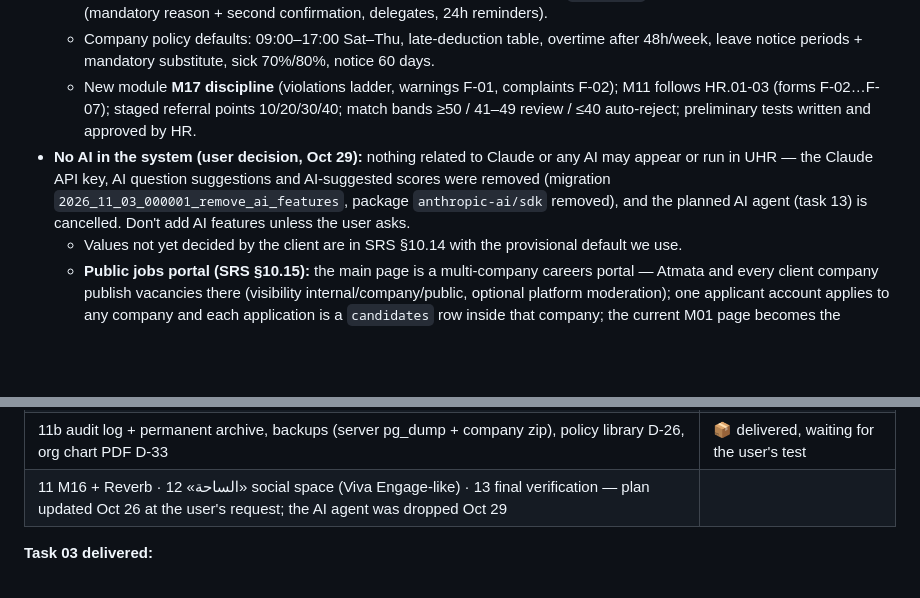
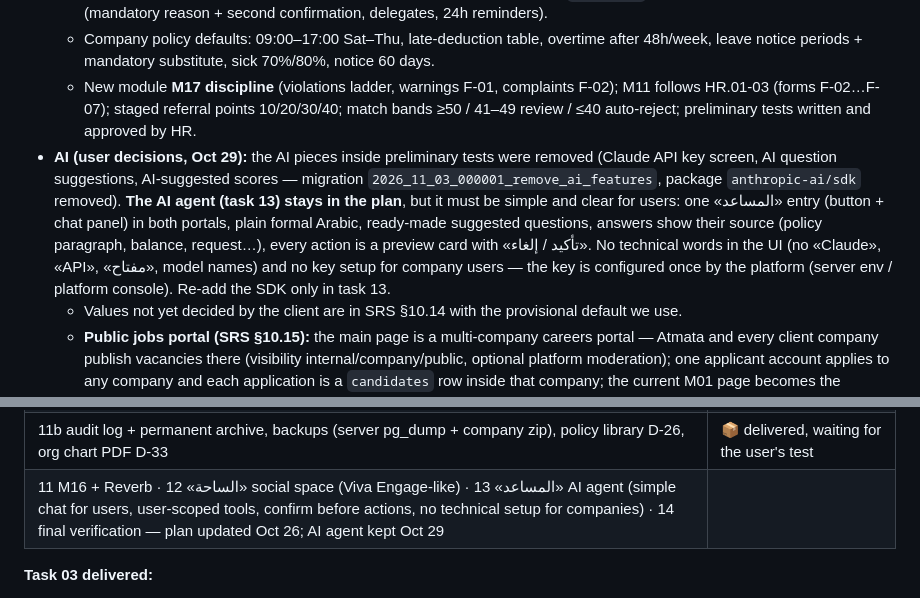
Before and after one commit to yotakii/UHR, a Markdown page: CLAUDE.md, 2 parts joined by grey strips. Rendered like a GitHub page; blank space fills up the shorter version.

Commit message:
Plan: keep the AI agent (task 13) as a simple assistant with no technical setup for companies
Co-Authored-By: Claude Opus 5.5 <noreply@anthropic.com>
Claude-Session: https://claude.ai/code/session_018TRXFXtBd1jntHRCqTs5Ji

```diff
--- a/CLAUDE.md
+++ b/CLAUDE.md
@@ -13,7 +13,7 @@
   - Multi-company (company_id + subdomain), editable permission matrix + `recruiter` role, unified request workflow (mandatory reason + second confirmation, delegates, 24h reminders).
   - Company policy defaults: 09:00–17:00 Sat–Thu, late-deduction table, overtime after 48h/week, leave notice periods + mandatory substitute, sick 70%/80%, notice 60 days.
   - New module **M17 discipline** (violations ladder, warnings F-01, complaints F-02); M11 follows HR.01-03 (forms F-02…F-07); staged referral points 10/20/30/40; match bands ≥50 / 41–49 review / ≤40 auto-reject; preliminary tests written and approved by HR.
-- **No AI in the system (user decision, Oct 29):** nothing related to Claude or any AI may appear or run in UHR — the Claude API key, AI question suggestions and AI-suggested scores were removed (migration `2026_11_03_000001_remove_ai_features`, package `anthropic-ai/sdk` removed), and the planned AI agent (task 13) is cancelled. Don't add AI features unless the user asks.
+- **AI (user decisions, Oct 29):** the AI pieces inside preliminary tests were removed (Claude API key screen, AI question suggestions, AI-suggested scores — migration `2026_11_03_000001_remove_ai_features`, package `anthropic-ai/sdk` removed). **The AI agent (task 13) stays in the plan**, but it must be simple and clear for users: one «المساعد» entry (button + chat panel) in both portals, plain formal Arabic, ready-made suggested questions, answers show their source (policy paragraph, balance, request…), every action is a preview card with «تأكيد / إلغاء». No technical words in the UI (no «Claude», «API», «مفتاح», model names) and no key setup for company users — the key is configured once by the platform (server env / platform console). Re-add the SDK only in task 13.
   - Values not yet decided by the client are in SRS §10.14 with the provisional default we use.
   - **Public jobs portal (SRS §10.15):** the main page is a multi-company careers portal — Atmata and every client company publish vacancies there (visibility internal/company/public, optional platform moderation); one applicant account applies to any company and each application is a `candidates` row inside that company; the current M01 page becomes the company page. Real path URLs + JobPosting JSON-LD for SEO. Built in task 05b right after the foundation.
 - **Build UHR standalone first.** Integration with **ZERP** (Atmata's ERP: accounting, official payroll) comes **later** — don't start it.
@@ -111,7 +111,7 @@ reference/           demo v26 + its source + extracted bundle (see §8) — read
 | 10b phone approval, one-touch remembered method, sliding window, GM-approved renewable access to others' salaries | ✅ user said next |
 | 11a M16 admin: settings hub, company data, departments, approval chains with deputies, users & roles, notification channels & templates | ✅ user said next |
 | 11b audit log + permanent archive, backups (server pg_dump + company zip), policy library D-26, org chart PDF D-33 | 📦 delivered, waiting for the user's test |
-| 11 M16 + Reverb · 12 «الساحة» social space (Viva Engage-like) · 13 final verification — plan updated Oct 26 at the user's request; the AI agent was dropped Oct 29 | |
+| 11 M16 + Reverb · 12 «الساحة» social space (Viva Engage-like) · 13 «المساعد» AI agent (simple chat for users, user-scoped tools, confirm before actions, no technical setup for companies) · 14 final verification — plan updated Oct 26; AI agent kept Oct 29 | |
 
 **Task 03 delivered:**
 - Landing page: hero texts from settings, 3 cards, login card with show-password.
```
